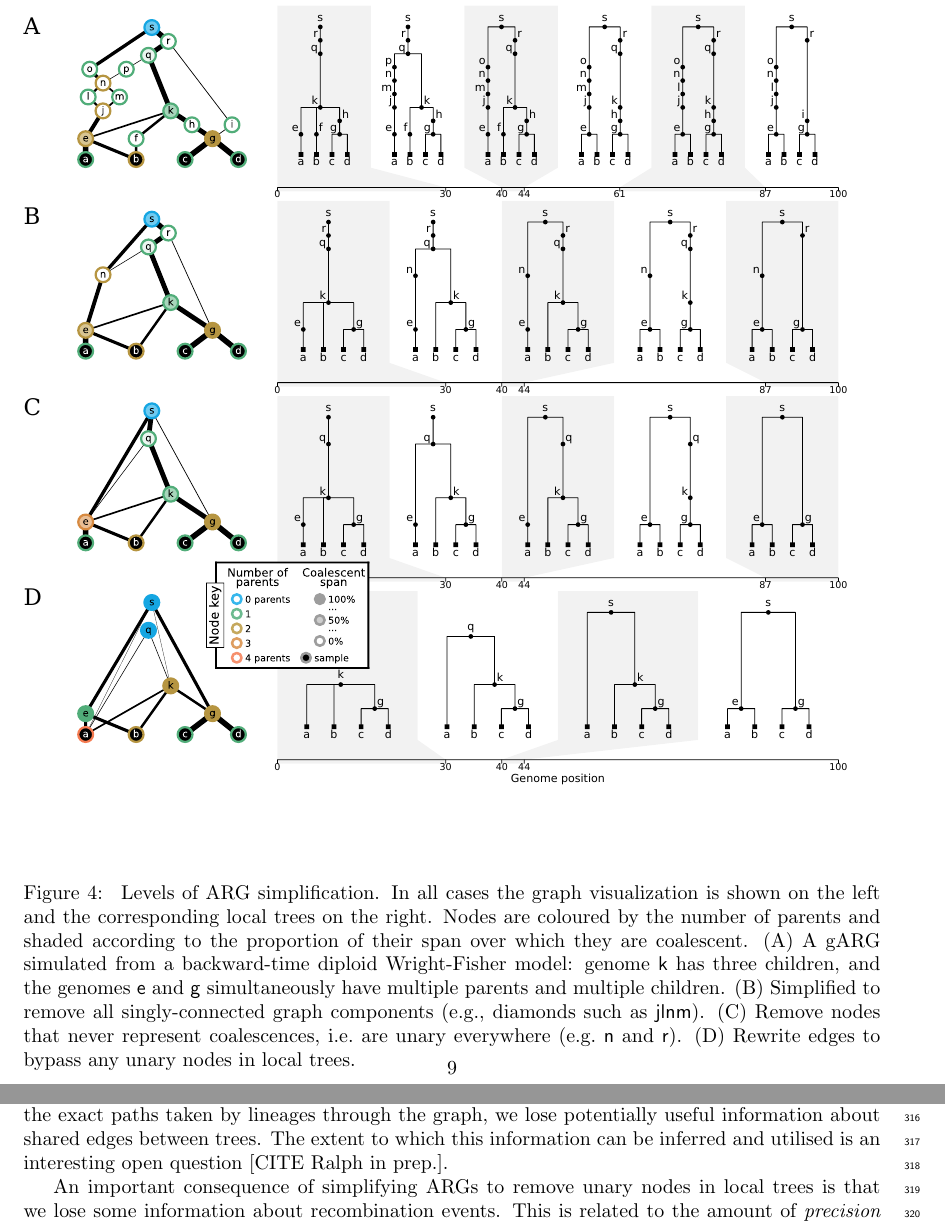
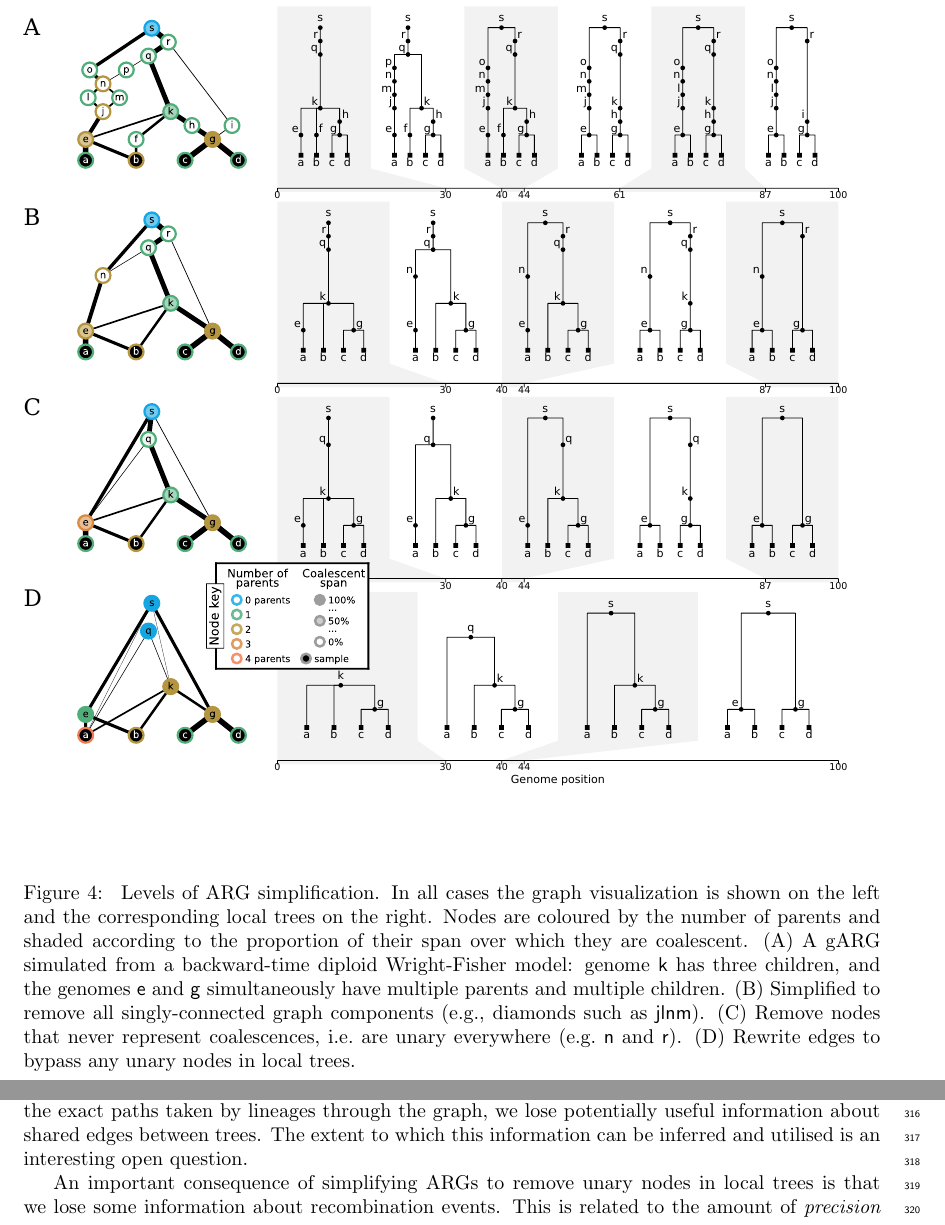
Before and after one commit to tskit-dev/what-is-an-arg-paper, a LaTeX paper (paper.tex): two parts of pages 9 and 10 of 30, joined at a grey line, cut so that both start at the same text. Compiled offline with pdfLaTeX.

Commit message:
More tidying

```diff
--- a/paper.tex
+++ b/paper.tex
@@ -750,8 +750,7 @@ individuals.''
 
 \begin{figure}
 \centering
-\vspace{5em}
-\includegraphics[width=\linewidth]{illustrations/simplification}
+\includegraphics[width=\textwidth]{illustrations/simplification}
 \caption{\label{fig-simplification}
 Levels of ARG simplification.
 In all cases the graph visualization is shown on the left
@@ -863,7 +861,9 @@ Note that although this last stage produces simpler local trees, by
 removing information about the exact paths taken by lineages through
 the graph, we lose potentially useful information about shared edges
 between trees. The extent to which this information can be inferred
-and utilised is an interesting open question [CITE Ralph in prep.].
+and utilised is an interesting open question.
+% I don't think there's an actual manuscript or title to refer to here
+% [CITE Ralph in prep.].
 
 An important consequence of simplifying ARGs to remove
 unary nodes in local trees is that we lose some information
```
Also changed, not shown: paper.tex (82 more changed lines).
